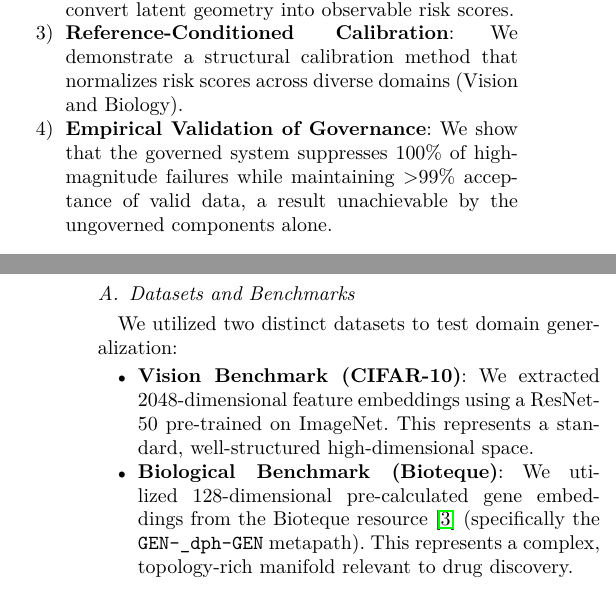
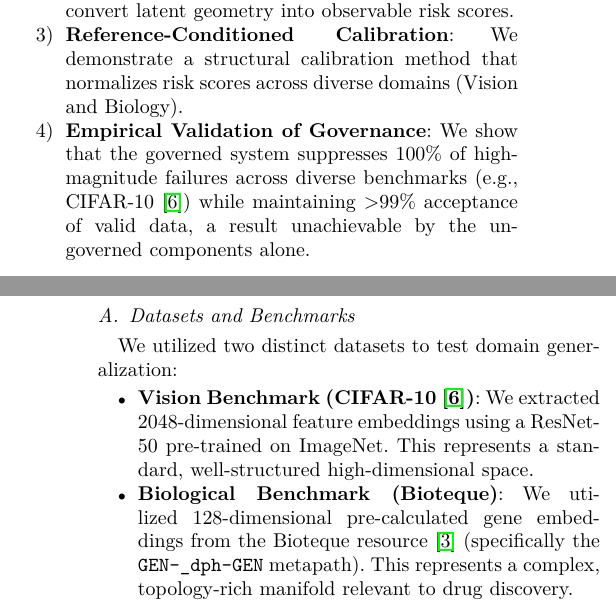
Before and after one commit to Sulkysubject37/resED, a LaTeX paper (manuscript/main.tex, which reads manuscript/sections/experimental_protocol.tex, manuscript/sections/introduction.tex): two parts of the columns of pages 1 and 4 of 9, joined at a grey line, cut so that both start at the same text. Compiled offline with pdfLaTeX; a missing font is replaced by an installed copy or a similar font; a LaTeX package or settings file that is missing is left out.

Commit message:
docs: address reviewer comments on figures, tables, and abstract

```diff
--- a/manuscript/sections/experimental_protocol.tex
+++ b/manuscript/sections/experimental_protocol.tex
@@ -5,7 +5,7 @@ We designed an experimental campaign to validate the system-level reliability cl
 \subsection{Datasets and Benchmarks}
 We utilized two distinct datasets to test domain generalization:
 \begin{itemize}
-    \item \textbf{Vision Benchmark (CIFAR-10)}: We extracted 2048-dimensional feature embeddings using a ResNet-50 pre-trained on ImageNet. This represents a standard, well-structured high-dimensional space.
+    \item \textbf{Vision Benchmark (CIFAR-10 \cite{Krizhevsky09learningmultiple})}: We extracted 2048-dimensional feature embeddings using a ResNet-50 pre-trained on ImageNet. This represents a standard, well-structured high-dimensional space.
     \item \textbf{Biological Benchmark (Bioteque)}: We utilized 128-dimensional pre-calculated gene embeddings from the Bioteque resource \cite{fernandez2022bioteque} (specifically the \texttt{GEN-\_dph-GEN} metapath). This represents a complex, topology-rich manifold relevant to drug discovery.
 \end{itemize}
 
--- a/manuscript/sections/introduction.tex
+++ b/manuscript/sections/introduction.tex
@@ -14,5 +14,5 @@ This paper introduces the \textbf{resED} (Representation-Gated Encoder--Decoder)
     \item \textbf{System-Level Governance Architecture}: We define a modular architecture where generative components are strictly gated by a Representation-Level Control Surface (RLCS).
     \item \textbf{Representation-Level Observability}: We introduce non-parametric sensors (ResLik, TCS) that convert latent geometry into observable risk scores.
     \item \textbf{Reference-Conditioned Calibration}: We demonstrate a structural calibration method that normalizes risk scores across diverse domains (Vision and Biology).
-    \item \textbf{Empirical Validation of Governance}: We show that the governed system suppresses 100\% of high-magnitude failures while maintaining >99\% acceptance of valid data, a result unachievable by the ungoverned components alone.
+    \item \textbf{Empirical Validation of Governance}: We show that the governed system suppresses 100\% of high-magnitude failures across diverse benchmarks (e.g., CIFAR-10 \cite{Krizhevsky09learningmultiple}) while maintaining >99\% acceptance of valid data, a result unachievable by the ungoverned components alone.
 \end{enumerate}
```
Also changed, not shown: manuscript/refs.bib (+5 -4 lines), manuscript/main.bbl, manuscript/main.pdf, 3 other files.
